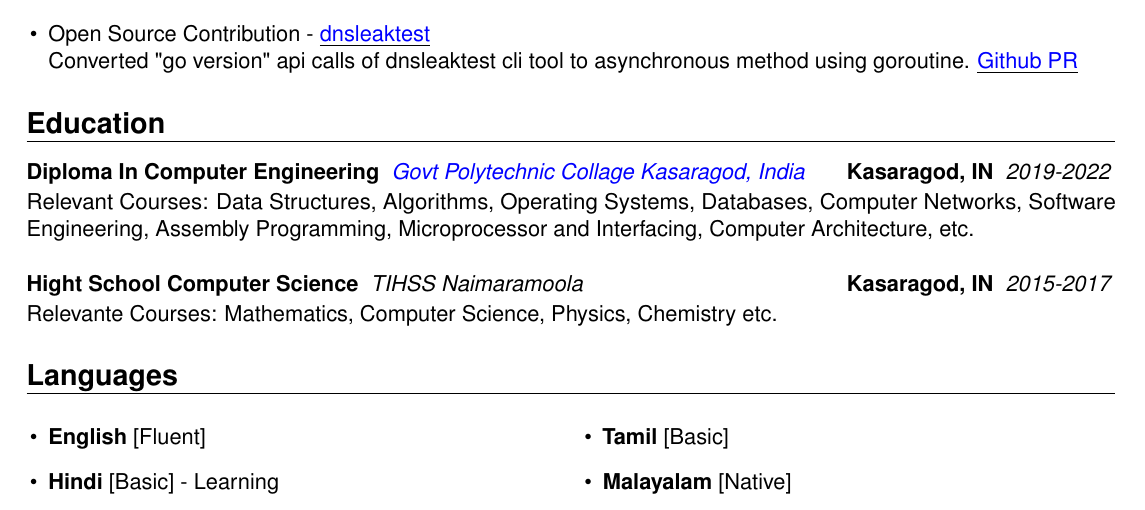
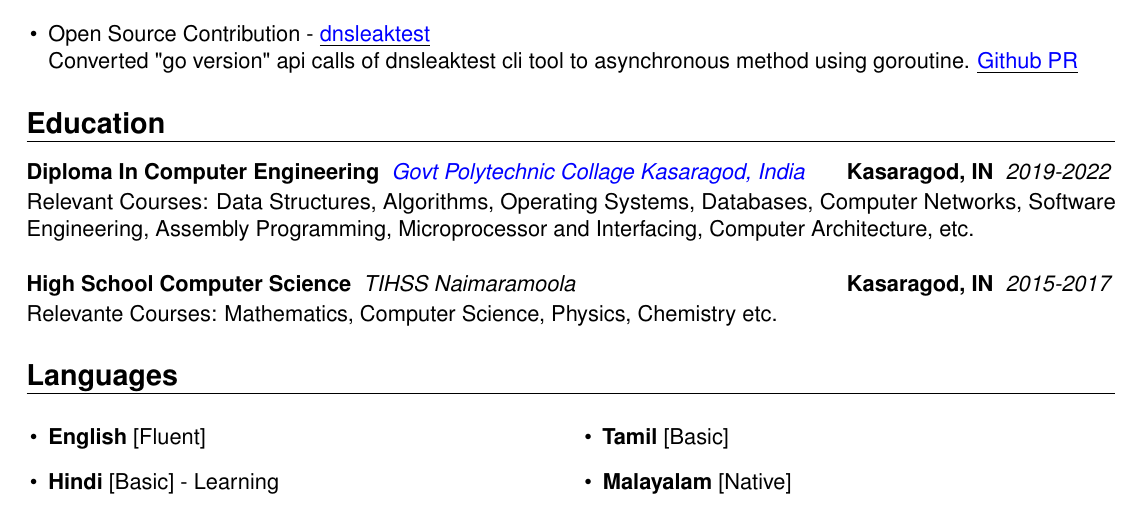
Before and after one commit to noormohammedb/resume_moderncv_latex, a LaTeX CV (01_Noor_Mohammed_B-Substrate_Rust_Developer.tex): part of page 2 of 2, cut so that both start at the same text. Compiled offline with pdfLaTeX.

Commit message:
typo on high school

```diff
--- a/01_Noor_Mohammed_B-Substrate_Rust_Developer.tex
+++ b/01_Noor_Mohammed_B-Substrate_Rust_Developer.tex
@@ -154,7 +154,7 @@
 	Computer Architecture, etc.}
 \newline
 
-\customcventry{2015-2017}{{TIHSS Naimaramoola}}{Hight School Computer Science}{Kasaragod, IN}{}{}{Relevante Courses: Mathematics, Computer Science, Physics, Chemistry  etc.}
+\customcventry{2015-2017}{{TIHSS Naimaramoola}}{High School Computer Science}{Kasaragod, IN}{}{}{Relevante Courses: Mathematics, Computer Science, Physics, Chemistry  etc.}
 
 
 % Skills Section is not required because it is already mentioned in the summary section.
```
